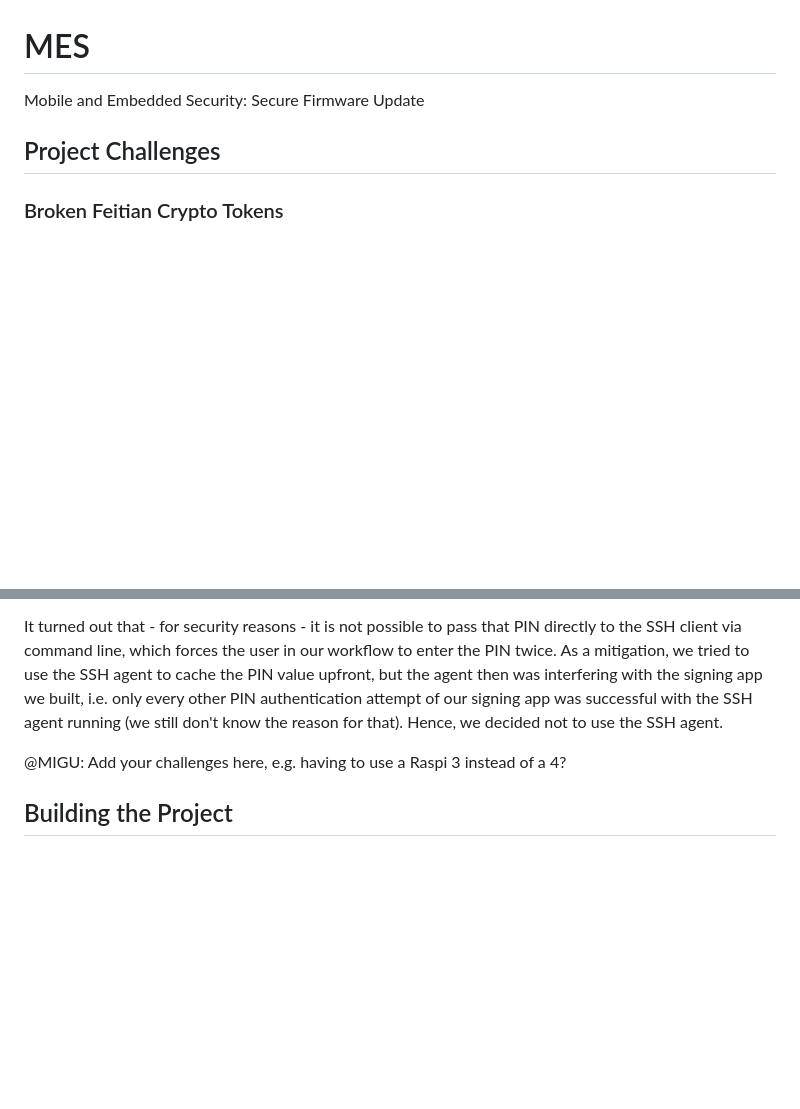
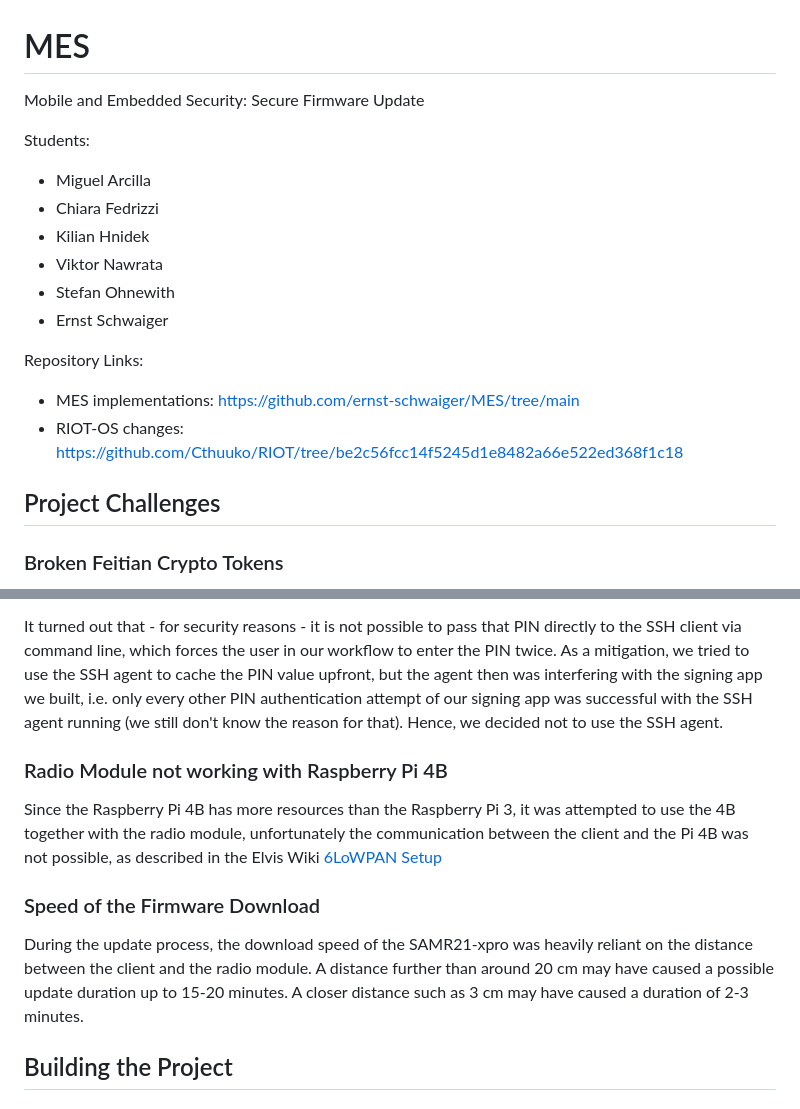
Before and after one commit to ernst-schwaiger/MES, a Markdown page: README.md, 2 parts joined by grey strips. GitHub-like rendering; blank space fills up the shorter version.

```diff
--- a/README.md
+++ b/README.md
@@ -1,5 +1,17 @@
 # MES
 Mobile and Embedded Security: Secure Firmware Update
+
+Students:
+- Miguel Arcilla
+- Chiara Fedrizzi
+- Kilian Hnidek
+- Viktor Nawrata
+- Stefan Ohnewith
+- Ernst Schwaiger
+
+Repository Links:
+- MES implementations: https://github.com/ernst-schwaiger/MES/tree/main
+- RIOT-OS changes: https://github.com/Cthuuko/RIOT/tree/be2c56fcc14f5245d1e8482a66e522ed368f1c18
 
 ## Project Challenges
 
@@ -13,7 +25,11 @@ The original plan in the project was to create a script `signAndDeliver.sh`, whi
 
 It turned out that - for security reasons - it is not possible to pass that PIN directly to the SSH client via command line, which forces the user in our workflow to enter the PIN twice. As a mitigation, we tried to use the SSH agent to cache the PIN value upfront, but the agent then was interfering with the signing app we built, i.e. only every other PIN authentication attempt of our signing app was successful with the SSH agent running (we still don't know the reason for that). Hence, we decided not to use the SSH agent.
 
-@MIGU: Add your challenges here, e.g. having to use a Raspi 3 instead of a 4?
+### Radio Module not working with Raspberry Pi 4B
+Since the Raspberry Pi 4B has more resources than the Raspberry Pi 3, it was attempted to use the 4B together with the radio module, unfortunately the communication between the client and the Pi 4B was not possible, as described in the Elvis Wiki [6LoWPAN Setup](https://wiki.elvis.science/index.php?title=Raspberry_Pi_3B%2B_802.15.4/6LoWPAN_Setup)
+
+### Speed of the Firmware Download
+During the update process, the download speed of the SAMR21-xpro was heavily reliant on the distance between the client and the radio module. A distance further than around 20 cm may have caused a possible update duration up to 15-20 minutes. A closer distance such as 3 cm may have caused a duration of 2-3 minutes.
 
 ## Building the Project
 
```
Also changed, not shown: other parts of README.md (+110 -12 lines).
